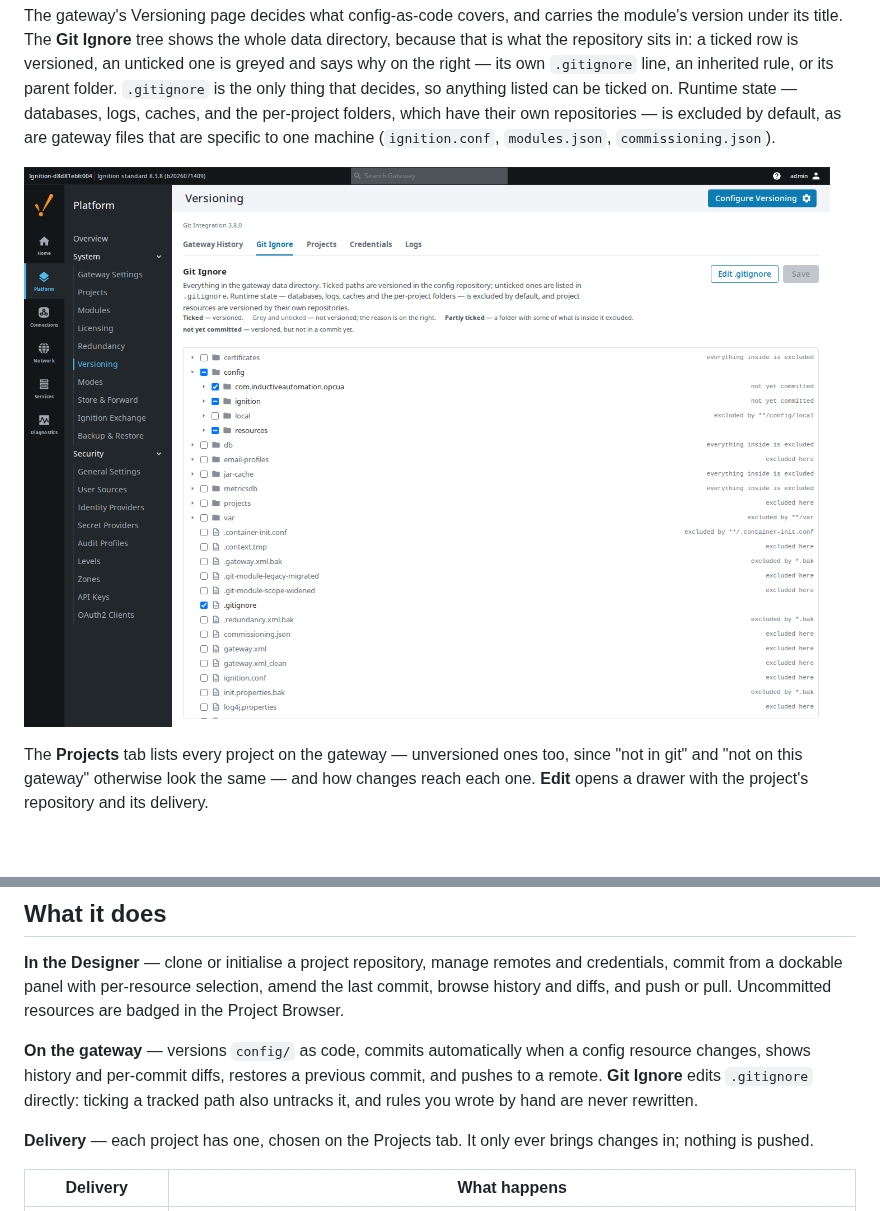
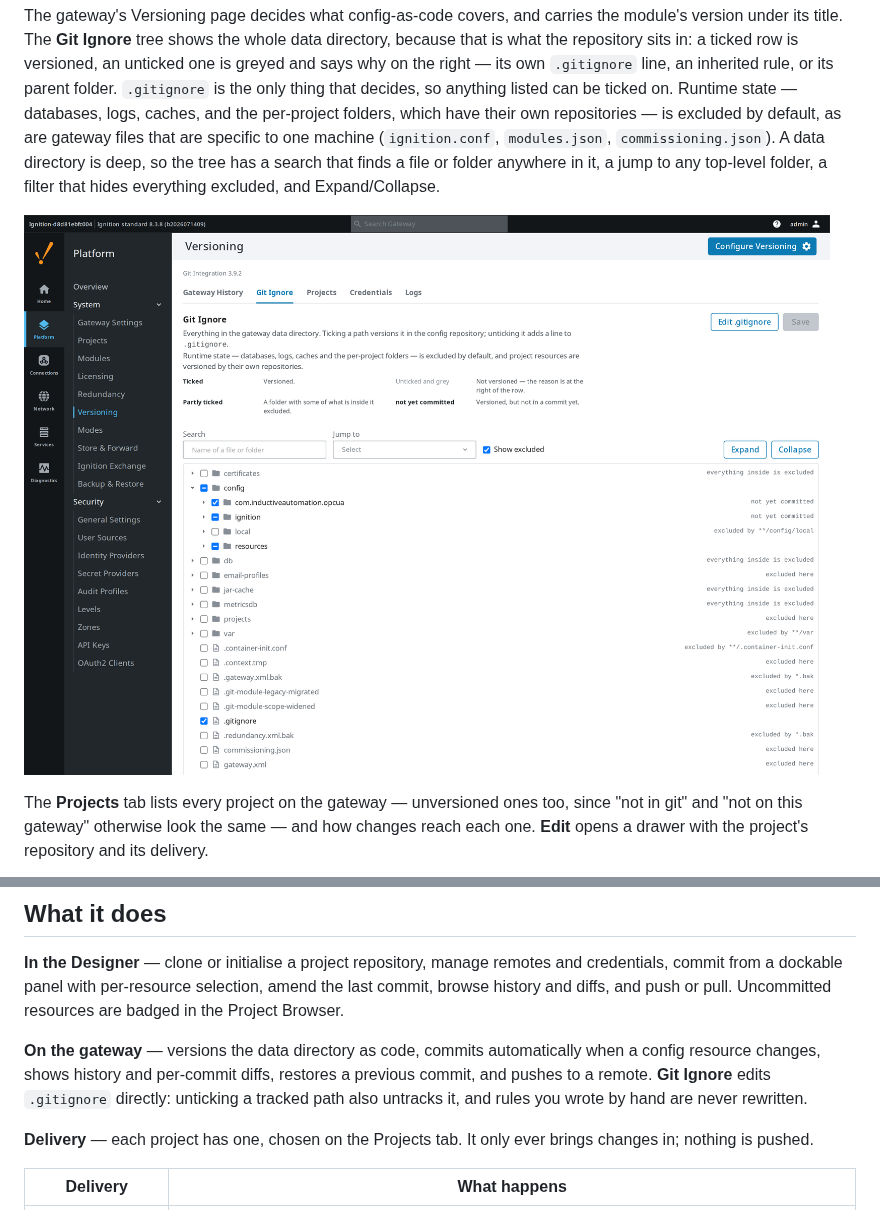
Before and after one commit to Gaskony-Ignition/module-git-integration, a Markdown page: README.md, 2 parts joined by grey strips. Drawn GitHub-style; pictures changed too: docs/images/excluded-files.png; blank space fills up the shorter version.

```diff
--- a/README.md
+++ b/README.md
@@ -39,7 +39,10 @@ versioned, an unticked one is greyed and says why on the right — its own
 only thing that decides, so anything listed can be ticked on. Runtime state —
 databases, logs, caches, and the per-project folders, which have their own
 repositories — is excluded by default, as are gateway files that are specific to
-one machine (`ignition.conf`, `modules.json`, `commissioning.json`).
+one machine (`ignition.conf`, `modules.json`, `commissioning.json`). A data
+directory is deep, so the tree has a search that finds a file or folder anywhere
+in it, a jump to any top-level folder, a filter that hides everything excluded,
+and Expand/Collapse.
 
 ![The Git Ignore tree on the gateway Versioning page](docs/images/excluded-files.png)
 
@@ -79,11 +82,11 @@ and credentials, commit from a dockable panel with per-resource selection, amend
 the last commit, browse history and diffs, and push or pull. Uncommitted
 resources are badged in the Project Browser.
 
-**On the gateway** — versions `config/` as code, commits automatically when a
-config resource changes, shows history and per-commit diffs, restores a previous
-commit, and pushes to a remote. **Git Ignore** edits `.gitignore` directly:
-ticking a tracked path also untracks it, and rules you wrote by hand are never
-rewritten.
+**On the gateway** — versions the data directory as code, commits automatically
+when a config resource changes, shows history and per-commit diffs, restores a
+previous commit, and pushes to a remote. **Git Ignore** edits `.gitignore`
+directly: unticking a tracked path also untracks it, and rules you wrote by hand
+are never rewritten.
 
 **Delivery** — each project has one, chosen on the Projects tab. It only ever
 brings changes in; nothing is pushed.
```
Also changed, not shown: CHANGELOG.md (+16 -0 lines), docs/INTERNALS.md (+2 -2 lines), 7 other files.
